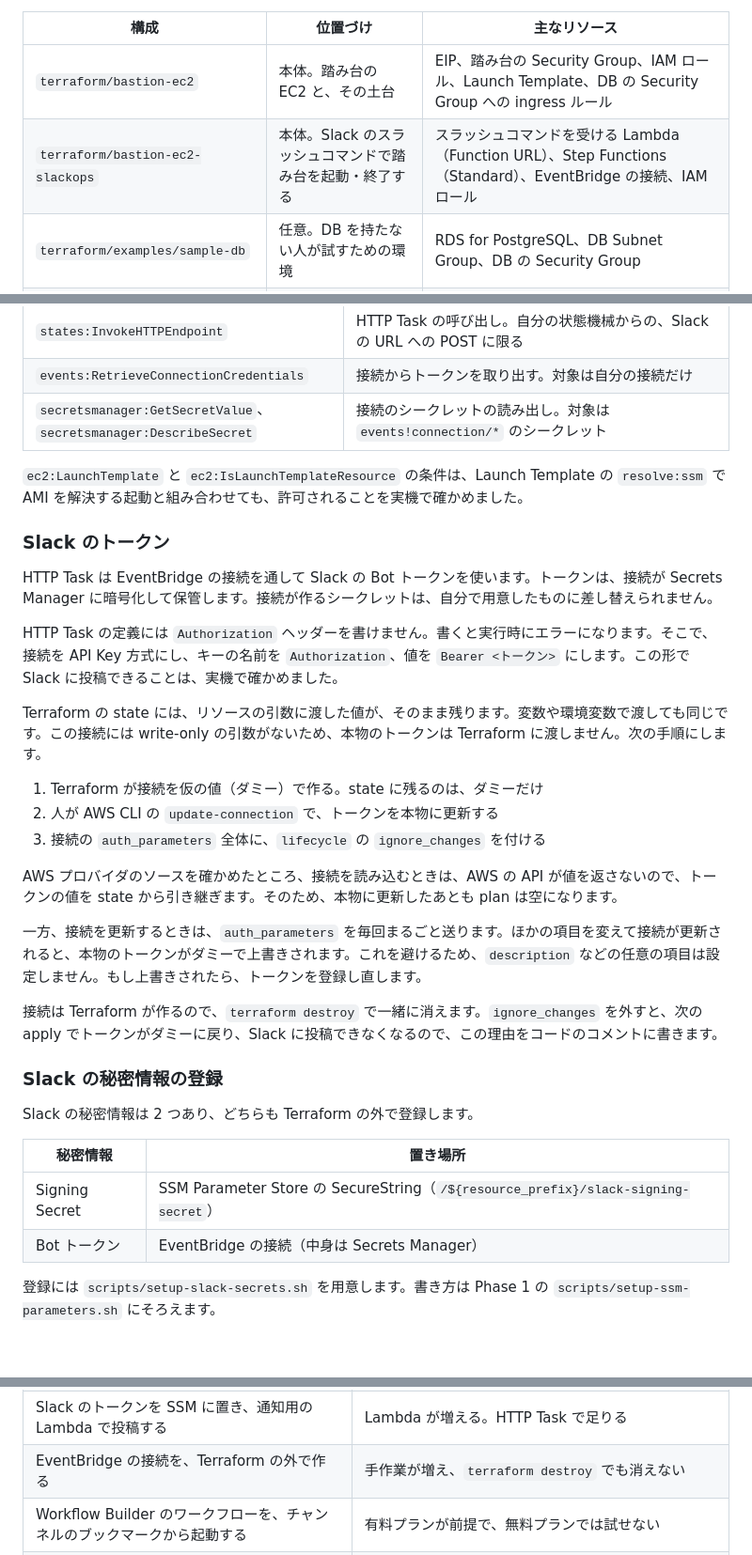
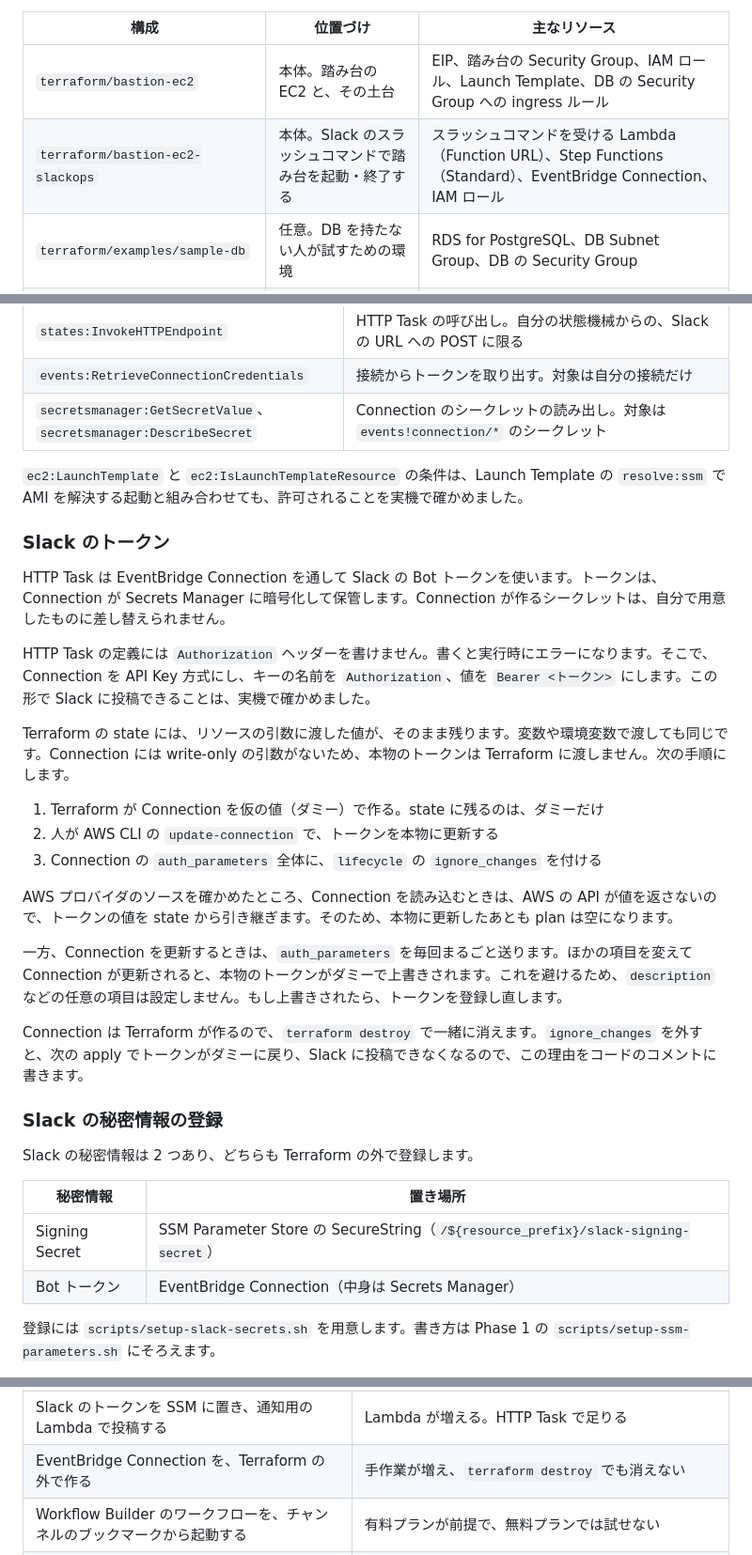
Before and after one commit to pphos/ephemeral-bastion-ec2, a Markdown page: docs/design.md, 3 parts joined by grey strips. Shown at 94% size. GitHub-like rendering; blank space fills up the shorter version.

```diff
--- a/docs/design.md
+++ b/docs/design.md
@@ -20,7 +20,7 @@ Terraform は、独立して apply する 4 つの構成に分けています。
 | 構成 | 位置づけ | 主なリソース |
 |---|---|---|
 | `terraform/bastion-ec2` | 本体。踏み台の EC2 と、その土台 | EIP、踏み台の Security Group、IAM ロール、Launch Template、DB の Security Group への ingress ルール |
-| `terraform/bastion-ec2-slackops` | 本体。Slack のスラッシュコマンドで踏み台を起動・終了する | スラッシュコマンドを受ける Lambda（Function URL）、Step Functions（Standard）、EventBridge の接続、IAM ロール |
+| `terraform/bastion-ec2-slackops` | 本体。Slack のスラッシュコマンドで踏み台を起動・終了する | スラッシュコマンドを受ける Lambda（Function URL）、Step Functions（Standard）、EventBridge Connection、IAM ロール |
 | `terraform/examples/sample-db` | 任意。DB を持たない人が試すための環境 | RDS for PostgreSQL、DB Subnet Group、DB の Security Group |
 | `terraform/examples/bootstrap` | 任意。state 用のバケット | S3 バケット |
 
@@ -232,27 +232,27 @@ Slack への投稿に失敗したら、その場で実行を失敗として止
 | `ec2:TerminateInstances` | 踏み台の終了。`ec2:ResourceTag/Role=bastion` のものだけ |
 | `states:InvokeHTTPEndpoint` | HTTP Task の呼び出し。自分の状態機械からの、Slack の URL への POST に限る |
 | `events:RetrieveConnectionCredentials` | 接続からトークンを取り出す。対象は自分の接続だけ |
-| `secretsmanager:GetSecretValue`、`secretsmanager:DescribeSecret` | 接続のシークレットの読み出し。対象は `events!connection/*` のシークレット |
+| `secretsmanager:GetSecretValue`、`secretsmanager:DescribeSecret` | Connection のシークレットの読み出し。対象は `events!connection/*` のシークレット |
 
 `ec2:LaunchTemplate` と `ec2:IsLaunchTemplateResource` の条件は、Launch Template の `resolve:ssm` で AMI を解決する起動と組み合わせても、許可されることを実機で確かめました。
 
 ### Slack のトークン
 
-HTTP Task は EventBridge の接続を通して Slack の Bot トークンを使います。トークンは、接続が Secrets Manager に暗号化して保管します。接続が作るシークレットは、自分で用意したものに差し替えられません。
+HTTP Task は EventBridge Connection を通して Slack の Bot トークンを使います。トークンは、Connection が Secrets Manager に暗号化して保管します。Connection が作るシークレットは、自分で用意したものに差し替えられません。
 
-HTTP Task の定義には `Authorization` ヘッダーを書けません。書くと実行時にエラーになります。そこで、接続を API Key 方式にし、キーの名前を `Authorization`、値を `Bearer <トークン>` にします。この形で Slack に投稿できることは、実機で確かめました。
+HTTP Task の定義には `Authorization` ヘッダーを書けません。書くと実行時にエラーになります。そこで、Connection を API Key 方式にし、キーの名前を `Authorization`、値を `Bearer <トークン>` にします。この形で Slack に投稿できることは、実機で確かめました。
 
-Terraform の state には、リソースの引数に渡した値が、そのまま残ります。変数や環境変数で渡しても同じです。この接続には write-only の引数がないため、本物のトークンは Terraform に渡しません。次の手順にします。
+Terraform の state には、リソースの引数に渡した値が、そのまま残ります。変数や環境変数で渡しても同じです。Connection には write-only の引数がないため、本物のトークンは Terraform に渡しません。次の手順にします。
 
-1. Terraform が接続を仮の値（ダミー）で作る。state に残るのは、ダミーだけ
+1. Terraform が Connection を仮の値（ダミー）で作る。state に残るのは、ダミーだけ
 2. 人が AWS CLI の `update-connection` で、トークンを本物に更新する
-3. 接続の `auth_parameters` 全体に、`lifecycle` の `ignore_changes` を付ける
+3. Connection の `auth_parameters` 全体に、`lifecycle` の `ignore_changes` を付ける
 
-AWS プロバイダのソースを確かめたところ、接続を読み込むときは、AWS の API が値を返さないので、トークンの値を state から引き継ぎます。そのため、本物に更新したあとも plan は空になります。
+AWS プロバイダのソースを確かめたところ、Connection を読み込むときは、AWS の API が値を返さないので、トークンの値を state から引き継ぎます。そのため、本物に更新したあとも plan は空になります。
 
-一方、接続を更新するときは、`auth_parameters` を毎回まるごと送ります。ほかの項目を変えて接続が更新されると、本物のトークンがダミーで上書きされます。これを避けるため、`description` などの任意の項目は設定しません。もし上書きされたら、トークンを登録し直します。
+一方、Connection を更新するときは、`auth_parameters` を毎回まるごと送ります。ほかの項目を変えて Connection が更新されると、本物のトークンがダミーで上書きされます。これを避けるため、`description` などの任意の項目は設定しません。もし上書きされたら、トークンを登録し直します。
 
-接続は Terraform が作るので、`terraform destroy` で一緒に消えます。`ignore_changes` を外すと、次の apply でトークンがダミーに戻り、Slack に投稿できなくなるので、この理由をコードのコメントに書きます。
+Connection は Terraform が作るので、`terraform destroy` で一緒に消えます。`ignore_changes` を外すと、次の apply でトークンがダミーに戻り、Slack に投稿できなくなるので、この理由をコードのコメントに書きます。
 
 ### Slack の秘密情報の登録
 
@@ -261,7 +261,7 @@ Slack の秘密情報は 2 つあり、どちらも Terraform の外で登録し
 | 秘密情報 | 置き場所 |
 |---|---|
 | Signing Secret | SSM Parameter Store の SecureString（`/${resource_prefix}/slack-signing-secret`） |
-| Bot トークン | EventBridge の接続（中身は Secrets Manager） |
+| Bot トークン | EventBridge Connection（中身は Secrets Manager） |
 
 登録には `scripts/setup-slack-secrets.sh` を用意します。書き方は Phase 1 の `scripts/setup-ssm-parameters.sh` にそろえます。
 
@@ -388,7 +388,7 @@ RDS for PostgreSQL 18.6（版を固定し、マイナーバージョンの自動
 | 許可する Slack ユーザー ID を変数で持つ | 人が増減するたびに、Terraform を直すことになる |
 | Slack のトークンを、変数で渡して state に残す | 変数や環境変数で渡しても、state にトークンが残る。AGENTS.md の方針に反する |
 | Slack のトークンを SSM に置き、通知用の Lambda で投稿する | Lambda が増える。HTTP Task で足りる |
-| EventBridge の接続を、Terraform の外で作る | 手作業が増え、`terraform destroy` でも消えない |
+| EventBridge Connection を、Terraform の外で作る | 手作業が増え、`terraform destroy` でも消えない |
 | Workflow Builder のワークフローを、チャンネルのブックマークから起動する | 有料プランが前提で、無料プランでは試せない |
 | ボタン付きのメッセージを、専用チャンネルにピン留めする | ボタンのメッセージを置く仕組みが要る。スラッシュコマンドなら、置いておくメッセージが要らない |
 | プライベートチャンネルのメンバーだけが操作する | 隠す必要のある操作ではない |
```
Also changed, not shown: README.md (+1 -1 lines), docs/architecture-phase2.png, 2 other files.
